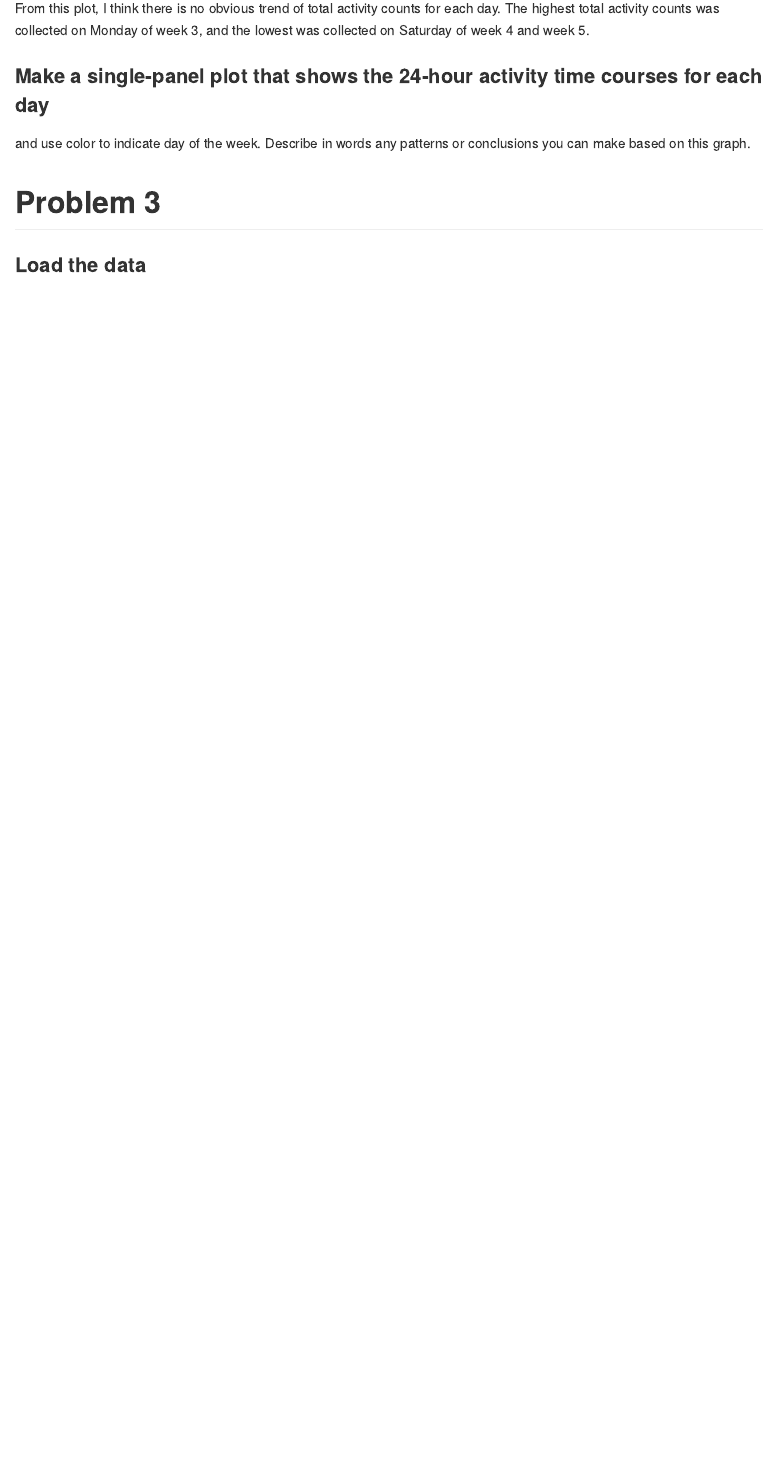
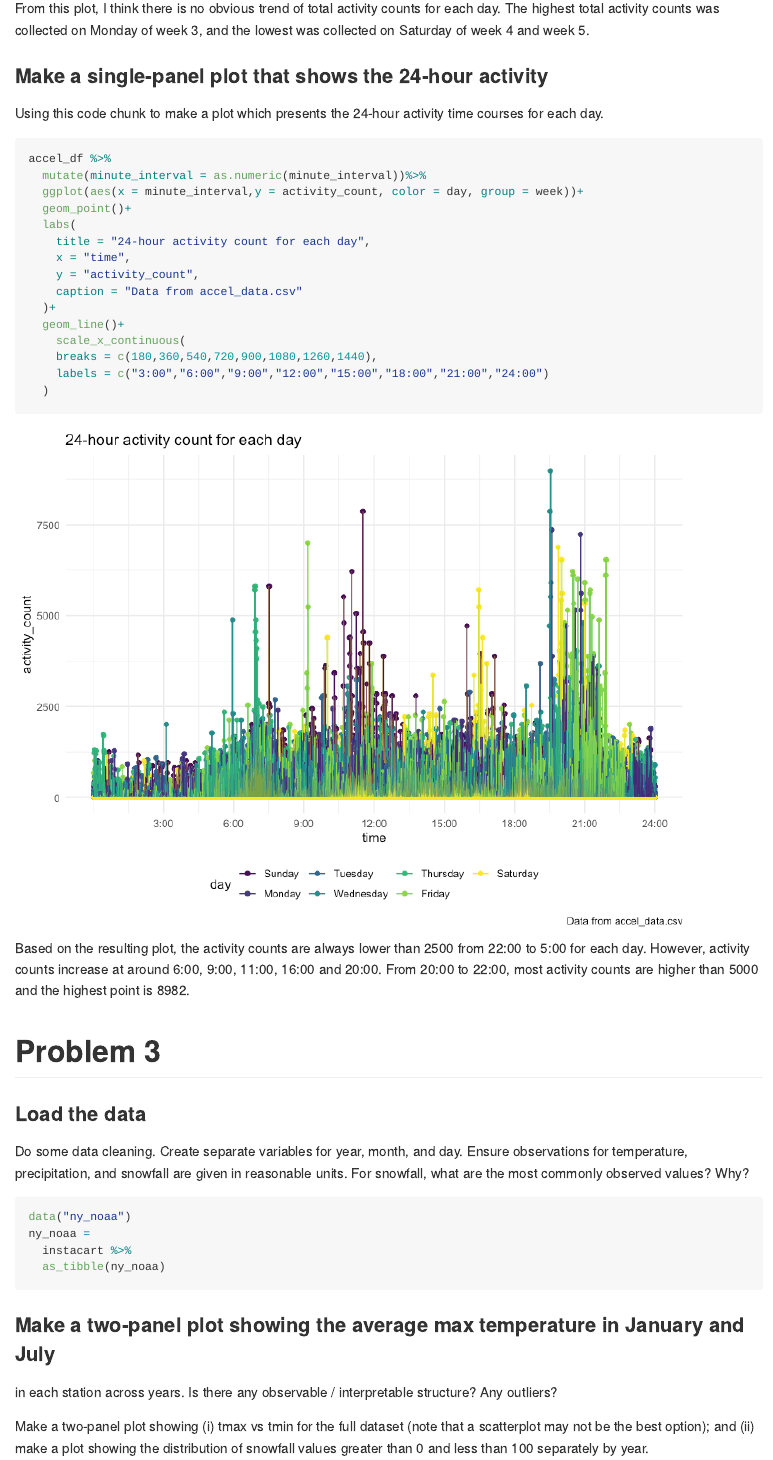
Before and after one commit to Wenjinging/p8105_hw3_wy2369, an R Markdown document (p8105_hw3_wy2369.Rmd): the page in a window 1100 px wide, from 5750 px down. The pictures show the output file p8105_hw3_wy2369.md that the author committed with the source, drawn offline in the style of GitHub; long lines of code are wrapped.

Commit message:
p2: finish last part and start doing p3

````diff
--- a/p8105_hw3_wy2369.Rmd
+++ b/p8105_hw3_wy2369.Rmd
@@ -170,15 +170,47 @@ accel_total_activity %>%
 
 From this plot, I think there is no obvious trend of total activity counts for each day. The highest total activity counts was collected on Monday of week 3, and the lowest was collected on Saturday of week 4 and week 5.
 
-### Make a single-panel plot that shows the 24-hour activity time courses for each day
+### Make a single-panel plot that shows the 24-hour activity
 
-and use color to indicate day of the week. Describe in words any patterns or conclusions you can make based on this graph.
+Using this code chunk to make a plot which presents the 24-hour activity time courses for each day.
 
 ```{r}
-
+accel_df %>%
+  mutate(minute_interval = as.numeric(minute_interval))%>%
+  ggplot(aes(x = minute_interval,y = activity_count, color = day, group = week))+
+  geom_point()+
+  labs(
+    title = "24-hour activity count for each day",
+    x = "time",
+    y = "activity_count",
+    caption = "Data from accel_data.csv"
+  )+
+  geom_line()+
+    scale_x_continuous(
+    breaks = c(180,360,540,720,900,1080,1260,1440),
+    labels = c("3:00","6:00","9:00","12:00","15:00","18:00","21:00","24:00")
+  )
 ```
 
+Based on the resulting plot, the activity counts are always lower than 2500 from 22:00 to 5:00 for each day. However, activity counts increase at around 6:00, 9:00, 11:00, 16:00 and 20:00. From 20:00 to 22:00, most activity counts are higher than 5000 and the highest point is 8982.
 
 # Problem 3
 
 ### Load the data
+
+Do some data cleaning. Create separate variables for year, month, and day. Ensure observations for temperature, precipitation, and snowfall are given in reasonable units. For snowfall, what are the most commonly observed values? Why?
+
+```{r}
+data("ny_noaa")
+ny_noaa =
+  instacart %>%
+  as_tibble(ny_noaa)
+```
+
+### Make a two-panel plot showing the average max temperature in January and July
+
+ in each station across years. Is there any observable / interpretable structure? Any outliers?
+
+
+
+Make a two-panel plot showing (i) tmax vs tmin for the full dataset (note that a scatterplot may not be the best option); and (ii) make a plot showing the distribution of snowfall values greater than 0 and less than 100 separately by year.
````
Also changed, not shown: p8105_hw3_wy2369.md, p8105_hw3_wy2369_files/figure-gfm/unnamed-chunk-8-1.png, p8105_hw3_wy2369_files/figure-gfm/unnamed-chunk-9-1.png (added), p8105_hw3_wy2369.Rmd (7 more changed lines).
